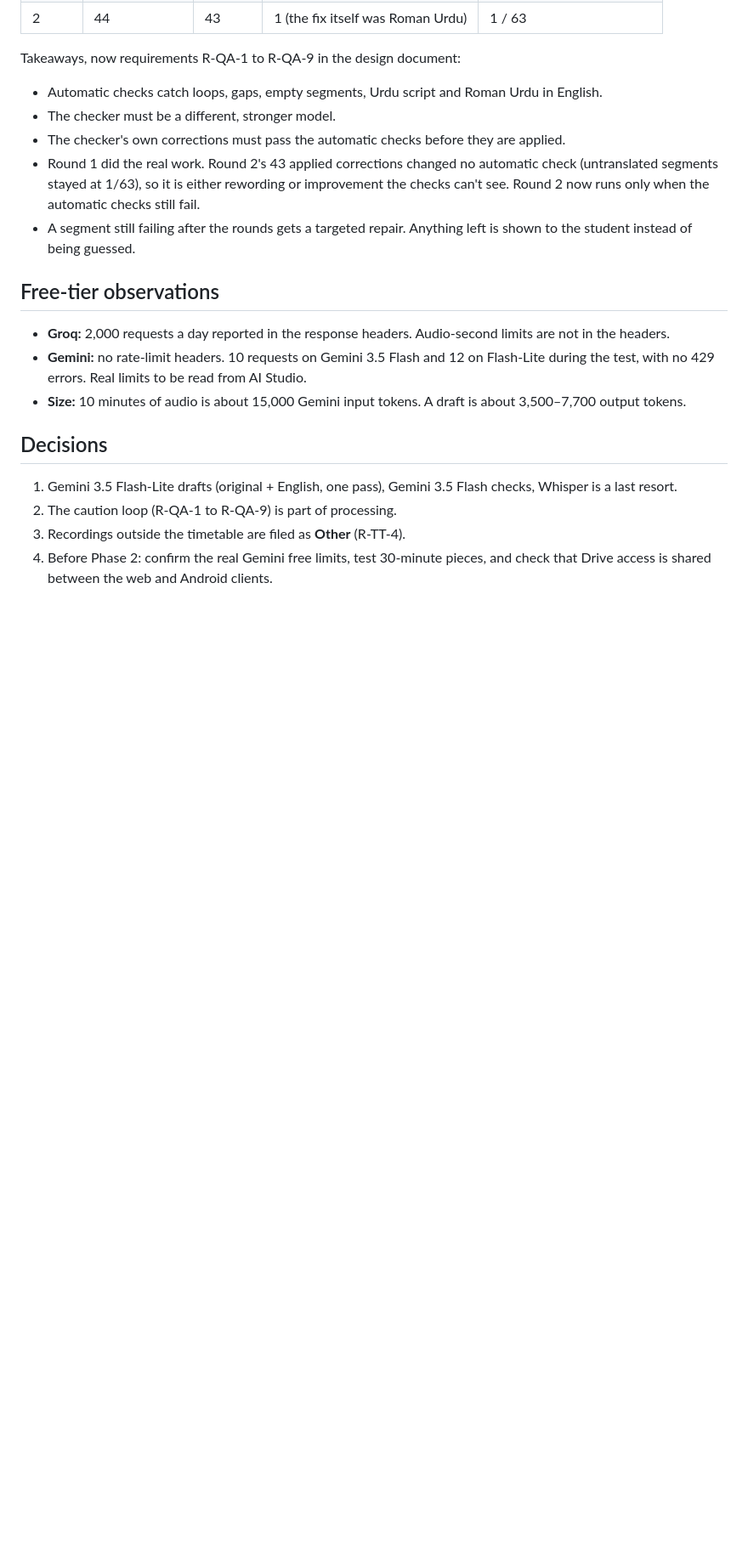
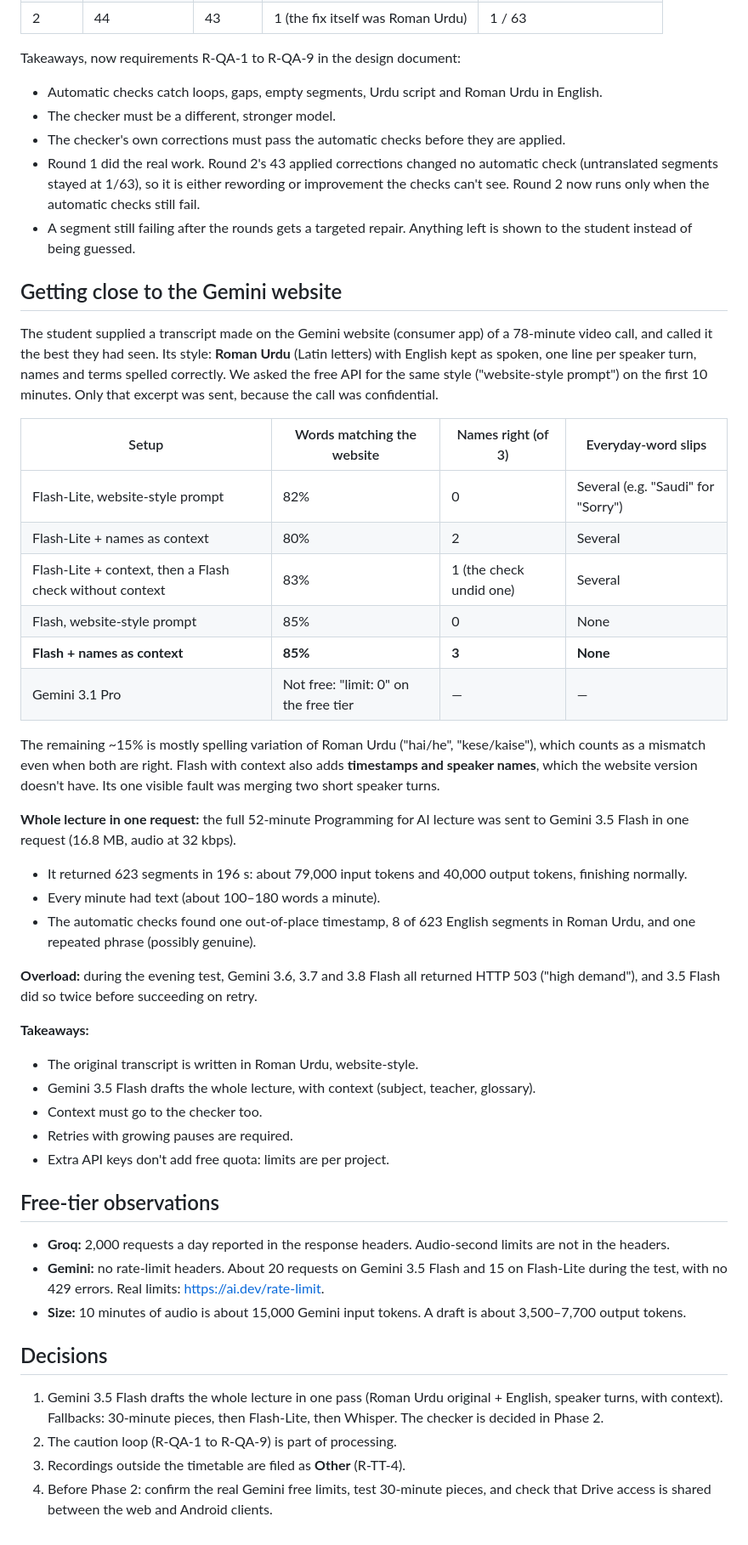
Before and after one commit to hammadshakeelai/notes-app, a Markdown page: docs/phase0-findings.md, the part around the change. Shown at 85% size. GitHub-like rendering; blank space fills up the shorter version.

```diff
--- a/docs/phase0-findings.md
+++ b/docs/phase0-findings.md
@@ -62,15 +62,44 @@ Takeaways, now requirements R-QA-1 to R-QA-9 in the design document:
 - Round 1 did the real work. Round 2's 43 applied corrections changed no automatic check (untranslated segments stayed at 1/63), so it is either rewording or improvement the checks can't see. Round 2 now runs only when the automatic checks still fail.
 - A segment still failing after the rounds gets a targeted repair. Anything left is shown to the student instead of being guessed.
 
+## Getting close to the Gemini website
+
+The student supplied a transcript made on the Gemini website (consumer app) of a 78-minute video call, and called it the best they had seen. Its style: **Roman Urdu** (Latin letters) with English kept as spoken, one line per speaker turn, names and terms spelled correctly. We asked the free API for the same style ("website-style prompt") on the first 10 minutes. Only that excerpt was sent, because the call was confidential.
+
+| Setup | Words matching the website | Names right (of 3) | Everyday-word slips |
+| --- | --- | --- | --- |
+| Flash-Lite, website-style prompt | 82% | 0 | Several (e.g. "Saudi" for "Sorry") |
+| Flash-Lite + names as context | 80% | 2 | Several |
+| Flash-Lite + context, then a Flash check without context | 83% | 1 (the check undid one) | Several |
+| Flash, website-style prompt | 85% | 0 | None |
+| **Flash + names as context** | **85%** | **3** | **None** |
+| Gemini 3.1 Pro | Not free: "limit: 0" on the free tier | — | — |
+
+The remaining ~15% is mostly spelling variation of Roman Urdu ("hai/he", "kese/kaise"), which counts as a mismatch even when both are right. Flash with context also adds **timestamps and speaker names**, which the website version doesn't have. Its one visible fault was merging two short speaker turns.
+
+**Whole lecture in one request:** the full 52-minute Programming for AI lecture was sent to Gemini 3.5 Flash in one request (16.8 MB, audio at 32 kbps).
+- It returned 623 segments in 196 s: about 79,000 input tokens and 40,000 output tokens, finishing normally.
+- Every minute had text (about 100–180 words a minute).
+- The automatic checks found one out-of-place timestamp, 8 of 623 English segments in Roman Urdu, and one repeated phrase (possibly genuine).
+
+**Overload:** during the evening test, Gemini 3.6, 3.7 and 3.8 Flash all returned HTTP 503 ("high demand"), and 3.5 Flash did so twice before succeeding on retry.
+
+**Takeaways:**
+- The original transcript is written in Roman Urdu, website-style.
+- Gemini 3.5 Flash drafts the whole lecture, with context (subject, teacher, glossary).
+- Context must go to the checker too.
+- Retries with growing pauses are required.
+- Extra API keys don't add free quota: limits are per project.
+
 ## Free-tier observations
 
 - **Groq:** 2,000 requests a day reported in the response headers. Audio-second limits are not in the headers.
-- **Gemini:** no rate-limit headers. 10 requests on Gemini 3.5 Flash and 12 on Flash-Lite during the test, with no 429 errors. Real limits to be read from AI Studio.
+- **Gemini:** no rate-limit headers. About 20 requests on Gemini 3.5 Flash and 15 on Flash-Lite during the test, with no 429 errors. Real limits: https://ai.dev/rate-limit.
 - **Size:** 10 minutes of audio is about 15,000 Gemini input tokens. A draft is about 3,500–7,700 output tokens.
 
 ## Decisions
 
-1. Gemini 3.5 Flash-Lite drafts (original + English, one pass), Gemini 3.5 Flash checks, Whisper is a last resort.
+1. Gemini 3.5 Flash drafts the whole lecture in one pass (Roman Urdu original + English, speaker turns, with context). Fallbacks: 30-minute pieces, then Flash-Lite, then Whisper. The checker is decided in Phase 2.
 2. The caution loop (R-QA-1 to R-QA-9) is part of processing.
 3. Recordings outside the timetable are filed as **Other** (R-TT-4).
 4. Before Phase 2: confirm the real Gemini free limits, test 30-minute pieces, and check that Drive access is shared between the web and Android clients.
```
Also changed, not shown: docs/specs/2026-09-18-notes-app-design.md (+14 -7 lines).
